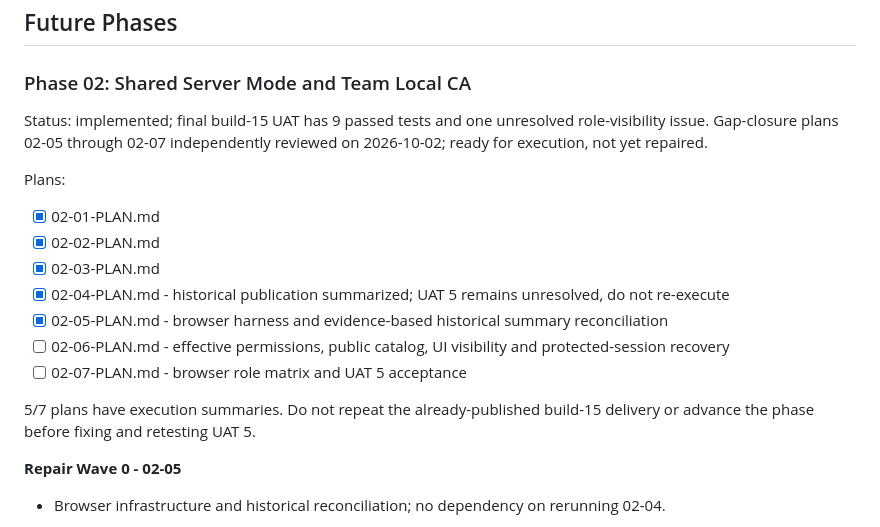
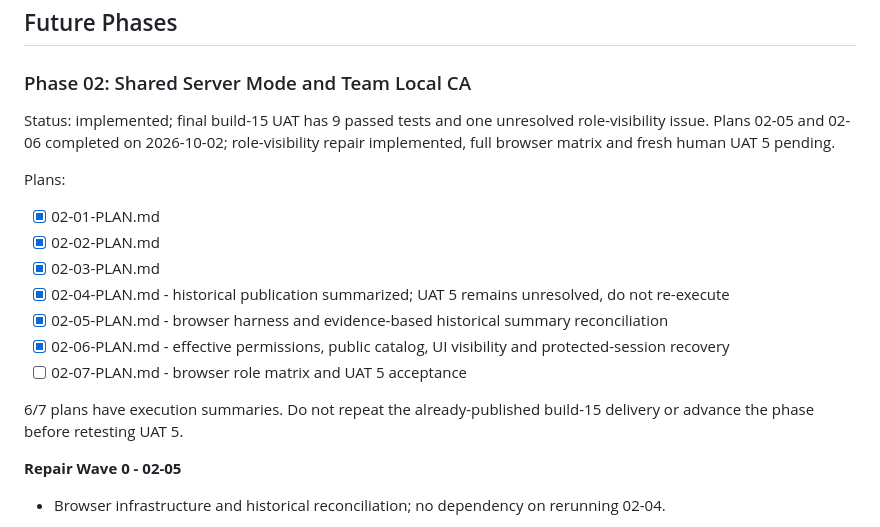
Before and after one commit to wilfreddenijs/certmon, a Markdown page: .planning/ROADMAP.md, the part around the change. Rendered like a GitHub page.

```diff
--- a/.planning/ROADMAP.md
+++ b/.planning/ROADMAP.md
@@ -18,7 +18,7 @@ Closed: 2026-07-07. UAT passed with Cloudflare DNS automation explicitly skipped
 
 ### Phase 02: Shared Server Mode and Team Local CA
 
-Status: implemented; final build-15 UAT has 9 passed tests and one unresolved role-visibility issue. Gap-closure plans 02-05 through 02-07 independently reviewed on 2026-10-02; ready for execution, not yet repaired.
+Status: implemented; final build-15 UAT has 9 passed tests and one unresolved role-visibility issue. Plans 02-05 and 02-06 completed on 2026-10-02; role-visibility repair implemented, full browser matrix and fresh human UAT 5 pending.
 
 Plans:
 
@@ -27,10 +27,10 @@ Plans:
 - [x] 02-03-PLAN.md
 - [x] 02-04-PLAN.md - historical publication summarized; UAT 5 remains unresolved, do not re-execute
 - [x] 02-05-PLAN.md - browser harness and evidence-based historical summary reconciliation
-- [ ] 02-06-PLAN.md - effective permissions, public catalog, UI visibility and protected-session recovery
+- [x] 02-06-PLAN.md - effective permissions, public catalog, UI visibility and protected-session recovery
 - [ ] 02-07-PLAN.md - browser role matrix and UAT 5 acceptance
 
-5/7 plans have execution summaries. Do not repeat the already-published build-15 delivery or advance the phase before fixing and retesting UAT 5.
+6/7 plans have execution summaries. Do not repeat the already-published build-15 delivery or advance the phase before retesting UAT 5.
 
 **Repair Wave 0 - 02-05**
 
```
Also changed, not shown: .planning/STATE.md (+14 -14 lines), 1 other file.
